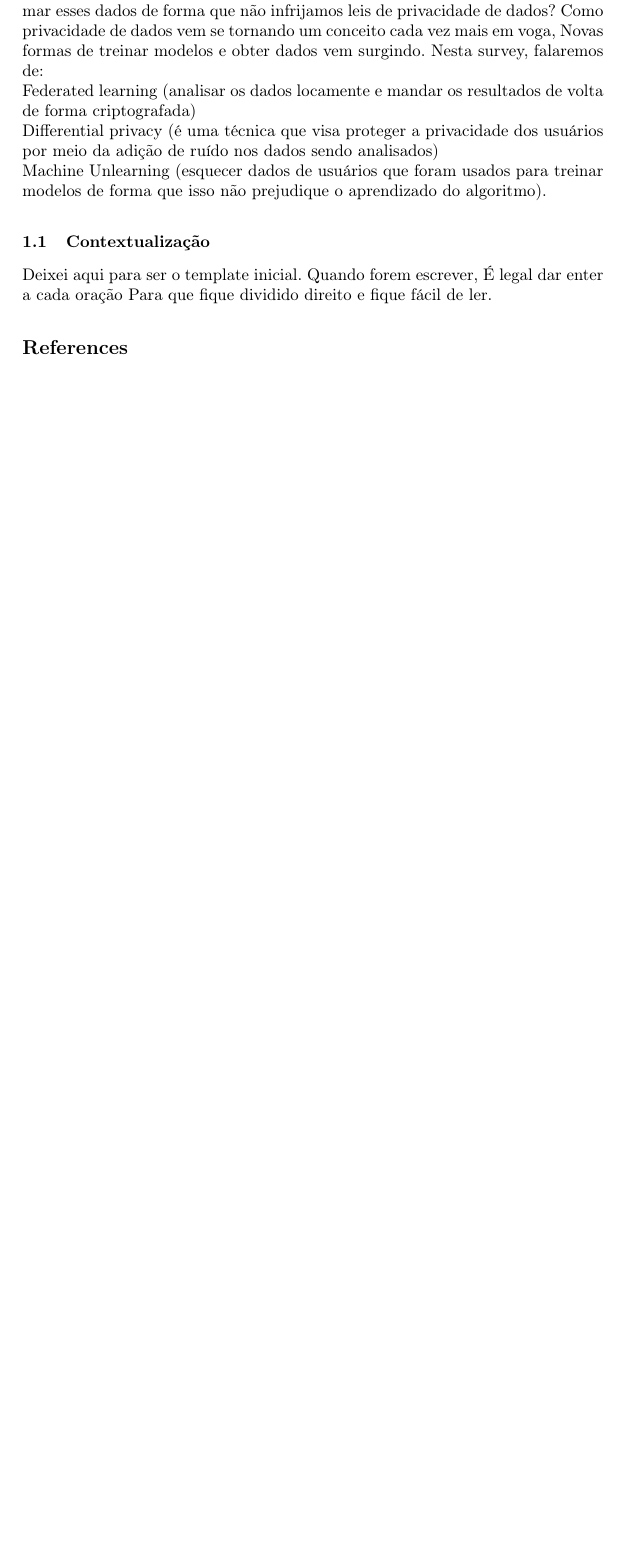
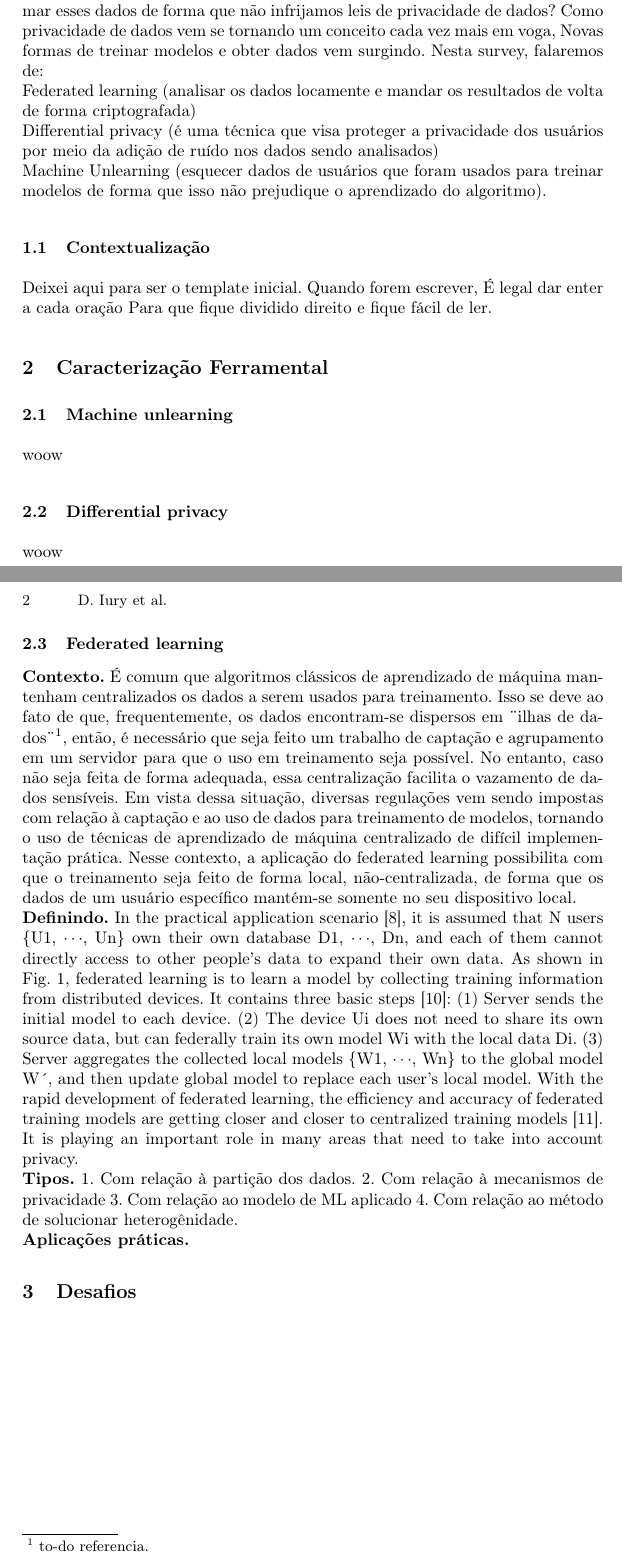
Before and after one commit to Theoslyy/Survey-on-Privacy-and-AI, a LaTeX paper (survey.tex): part of the page before the commit and two parts of pages 1 and 2 of 2 after it, the two joined at a grey line, cut so that both start at the same text, the shorter picture padded with empty space. Compiled offline with pdfLaTeX.

Commit message:
work on sectioning and federated learning

```diff
--- a/survey.tex
+++ b/survey.tex
@@ -23,5 +22,5 @@
 %
-\title{Contribution Title}
+\title{Survey em IA e Segurança}
 %
 %\titlerunning{Abbreviated paper title}
 % If the paper title is too long for the running head, you can set
@@ -39,15 +37,15 @@ Théo Araújo}
 %
 \institute{Universidade Federal do Ceará}
 %
-\maketitle              % typeset the header of the contribution
+\titlerunning{Survey em IA e Segurança}
+\authorrunning{D. Iury et al.}
+\begin{document}
+\maketitle
 %
 \begin{abstract}
 Nós resume as coisas aqui.
 \keywords{IA  \and Segurança \and  Machine Learning.}
 \end{abstract}
-%
-%
-%
 \section{Introdução}
 IA é muito popular.
 Porém, precisamos de muitos dados para treinar modelos.
@@ -63,12 +61,54 @@ Differential privacy (é uma técnica que visa proteger a privacidade dos usuár
 por meio da adição de ruído nos dados sendo analisados) \newline
 Machine Unlearning (esquecer dados de usuários que foram usados para treinar modelos de
 forma que isso não prejudique o aprendizado do algoritmo).
-
 \subsection{Contextualização}
 Deixei aqui para ser o template inicial.
 Quando forem escrever,
 É legal dar enter a cada oração
 Para que fique dividido direito e fique fácil de ler.
+\section{Caracterização Ferramental}
+\subsection{Machine unlearning}
+woow
+\subsection{Differential privacy}
+woow
+\subsection{Federated learning}
+\textbf{Contexto.}
+É comum que algoritmos clássicos de aprendizado de máquina
+mantenham centralizados os dados a serem
+usados para treinamento. Isso se deve ao fato de que, frequentemente, os dados
+encontram-se dispersos em \"{}ilhas de dados\"{}\footnote{to-do referencia.}, então,
+é necessário que seja feito um trabalho de captação e agrupamento em um servidor para que o uso em treinamento seja possível.
+No entanto, caso não seja feita de forma adequada,
+essa centralização facilita o vazamento de dados sensíveis.
+Em vista dessa situação,
+diversas regulações vem sendo impostas com relação à captação e ao uso de dados para treinamento de modelos,
+tornando o uso de técnicas de aprendizado de máquina centralizado de difícil implementação prática.
+Nesse contexto, a aplicação do federated learning possibilita com que o treinamento seja feito de forma local,
+não-centralizada, de forma que os dados de um usuário específico mantém-se somente no seu dispositivo local.
+\newline\textbf{Definindo.}
+In the practical application scenario [8], it is assumed that
+N users \{{}U1, $\cdots$, Un\}{} own their own database {D1, $\cdots$, Dn}, and
+each of them cannot directly access to other people's data to
+expand their own data. As shown in Fig. 1, federated learning is to
+learn a model by collecting training information from distributed
+devices. It contains three basic steps [10]: (1) Server sends the
+initial model to each device. (2) The device Ui does not need to
+share its own source data, but can federally train its own model
+Wi with the local data Di. (3) Server aggregates the collected local
+models \{{}W1, $\cdots$, Wn\}{} to the global model W\'{}, and then update
+global model to replace each user's local model. With the rapid
+development of federated learning, the efficiency and accuracy
+of federated training models are getting closer and closer to
+centralized training models [11]. It is playing an important role
+in many areas that need to take into account privacy.
+\newline\textbf{Tipos.}
+1. Com relação à partição dos dados.
+2. Com relação à mecanismos de privacidade
+3. Com relação ao modelo de ML aplicado
+4. Com relação ao método de solucionar heterogênidade.
+\newline\textbf{Aplicações práticas.}
+
+\section{Desafios}
 
 % ---- Bibliography ----
 %
```
Also changed, not shown: refs/survey_federatedlearning.pdf (added), survey.pdf, survey.tex (6 more changed lines).
